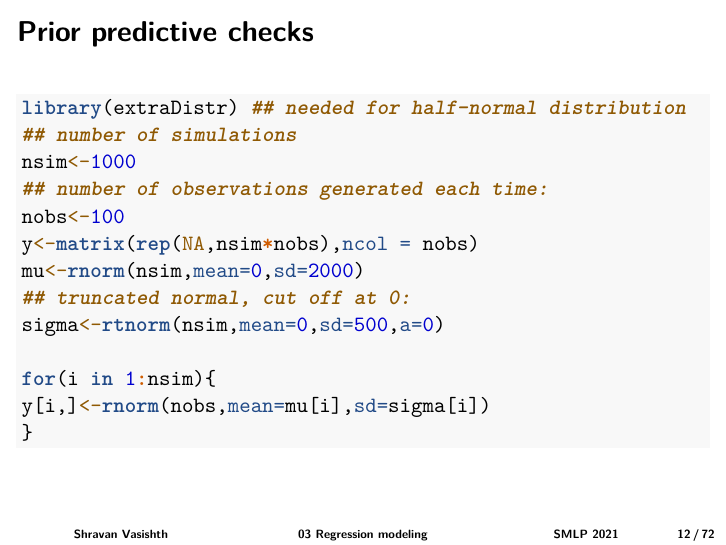
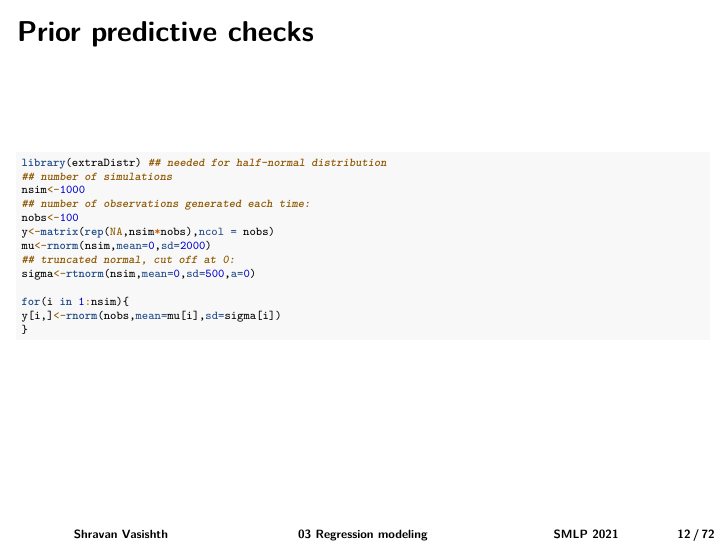
Before and after one commit to vasishth/IntroBayesSMLP2021, an R Markdown document (slides/03_regressionmodels.Rmd): page 12 of 72. Rendered offline with R 4.5, knitr and Pandoc, then LaTeX, with nearby package versions; the code chunks are not run, so their results and figures are left out.

Commit message:
minor edits

````diff
--- a/slides/03_regressionmodels.Rmd
+++ b/slides/03_regressionmodels.Rmd
@@ -162,6 +162,7 @@ We can then plot the prior predictive densities generated.
 
 # Prior predictive checks
 
+\tiny
 ```{r echo=TRUE}
 library(extraDistr) ## needed for half-normal distribution
 ## number of simulations
````
Also changed, not shown: slides/03_regressionmodels.pdf.
